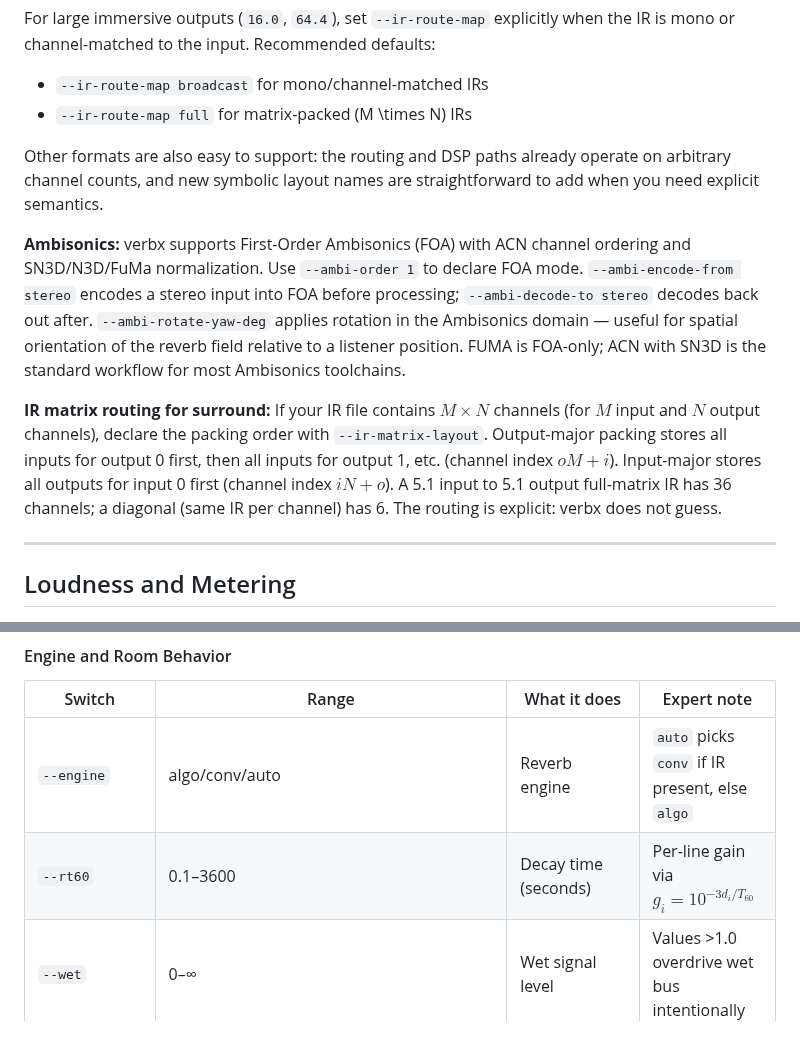
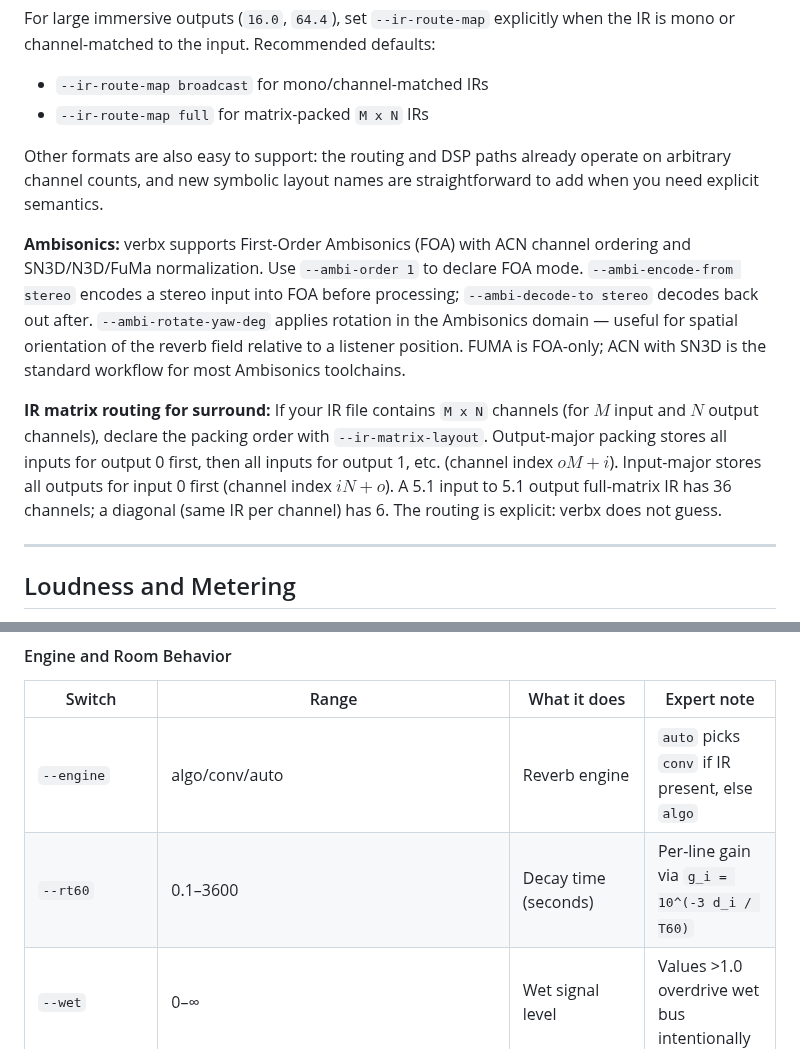
Before and after one commit to TheColby/verbx, a Markdown page: README.md, 2 parts joined by grey strips. GitHub-like rendering.

```diff
--- a/README.md
+++ b/README.md
@@ -575,13 +575,13 @@ Use `--input-layout` and `--output-layout` to declare channel semantics explicit
 For large immersive outputs (`16.0`, `64.4`), set `--ir-route-map` explicitly when the IR is mono or channel-matched to the input. Recommended defaults:
 
 - `--ir-route-map broadcast` for mono/channel-matched IRs
-- `--ir-route-map full` for matrix-packed \(M \times N\) IRs
+- `--ir-route-map full` for matrix-packed `M x N` IRs
 
 Other formats are also easy to support: the routing and DSP paths already operate on arbitrary channel counts, and new symbolic layout names are straightforward to add when you need explicit semantics.
 
 **Ambisonics:** verbx supports First-Order Ambisonics (FOA) with ACN channel ordering and SN3D/N3D/FuMa normalization. Use `--ambi-order 1` to declare FOA mode. `--ambi-encode-from stereo` encodes a stereo input into FOA before processing; `--ambi-decode-to stereo` decodes back out after. `--ambi-rotate-yaw-deg` applies rotation in the Ambisonics domain — useful for spatial orientation of the reverb field relative to a listener position. FUMA is FOA-only; ACN with SN3D is the standard workflow for most Ambisonics toolchains.
 
-**IR matrix routing for surround:** If your IR file contains $M \times N$ channels (for $M$ input and $N$ output channels), declare the packing order with `--ir-matrix-layout`. Output-major packing stores all inputs for output 0 first, then all inputs for output 1, etc. (channel index $oM + i$). Input-major stores all outputs for input 0 first (channel index $iN + o$). A 5.1 input to 5.1 output full-matrix IR has 36 channels; a diagonal (same IR per channel) has 6. The routing is explicit: verbx does not guess.
+**IR matrix routing for surround:** If your IR file contains `M x N` channels (for $M$ input and $N$ output channels), declare the packing order with `--ir-matrix-layout`. Output-major packing stores all inputs for output 0 first, then all inputs for output 1, etc. (channel index $oM + i$). Input-major stores all outputs for input 0 first (channel index $iN + o$). A 5.1 input to 5.1 output full-matrix IR has 36 channels; a diagonal (same IR per channel) has 6. The routing is explicit: verbx does not guess.
 
 ---
 
@@ -657,7 +657,7 @@ curated quick-reference for common switches.
 | Switch | Range | What it does | Expert note |
 |---|---|---|---|
 | `--engine` | algo/conv/auto | Reverb engine | `auto` picks `conv` if IR present, else `algo` |
-| `--rt60` | 0.1–3600 | Decay time (seconds) | Per-line gain via $g_i = 10^{-3d_i/T_{60}}$ |
+| `--rt60` | 0.1–3600 | Decay time (seconds) | Per-line gain via `g_i = 10^(-3 d_i / T60)` |
 | `--wet` | 0–∞ | Wet signal level | Values >1.0 overdrive wet bus intentionally |
 | `--dry` | 0–1 | Dry signal level | |
 | `--pre-delay-ms` | 0–500 | Reverb onset delay (ms) | |
```
Also changed, not shown: other parts of README.md (+25 -25 lines).
